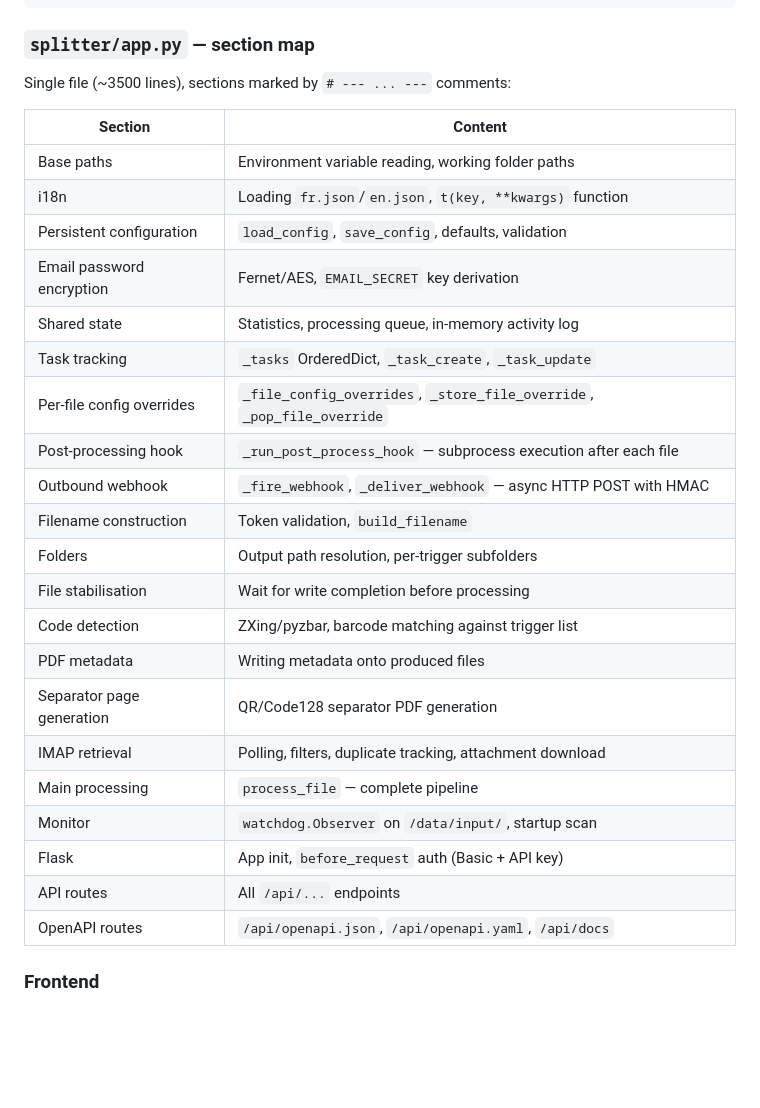
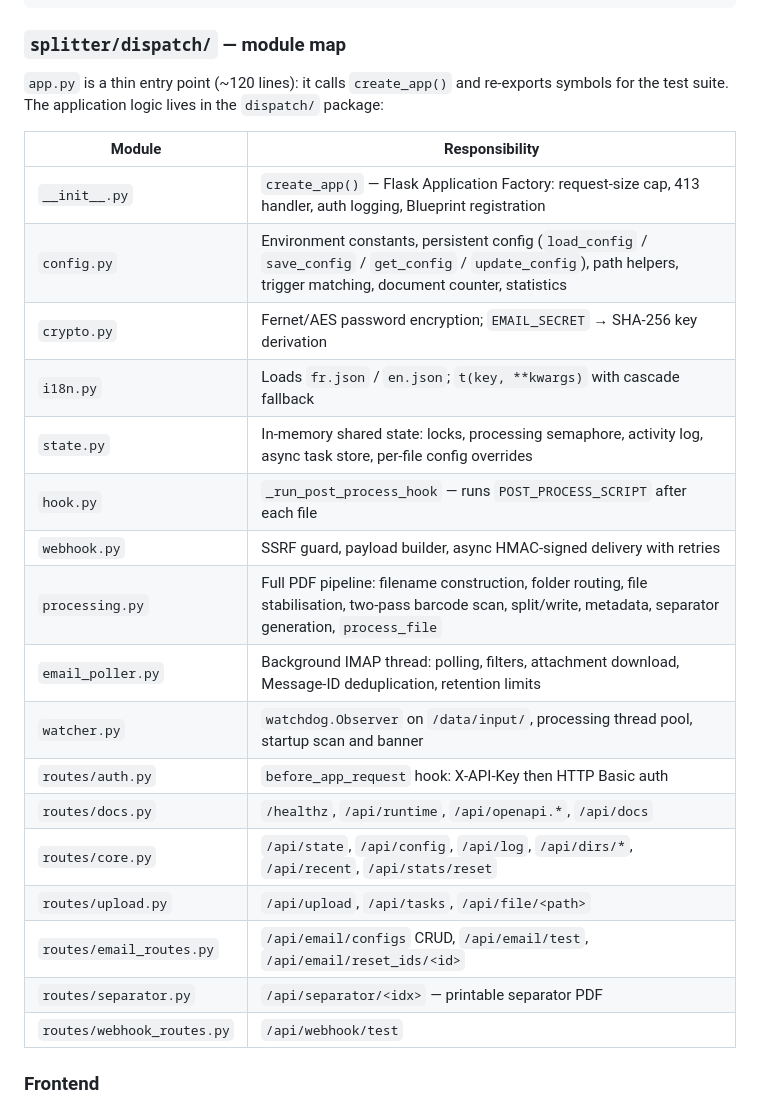
Before and after one commit to Lheriss/pdf-dispatch, a Markdown page: README.md, the part around the change. Rendered like a GitHub page; blank space fills up the shorter version.

Commit message:
docs(README): replace stale monolith section map with dispatch/ module map
The 'splitter/app.py — section map (~3500 lines single file)' table
described the pre-modularisation architecture. It was supposed to be
replaced in an earlier README update, but the string replacement
silently failed to match and the stale table survived. Replaced with
the module map describing the current dispatch/ package.

````diff
--- a/README.md
+++ b/README.md
@@ -806,33 +806,31 @@ pdf-dispatch/
         └── js/app.js       ← all frontend logic (no build step, no dependencies)
 ```
 
-### `splitter/app.py` — section map
+### `splitter/dispatch/` — module map
 
-Single file (~3500 lines), sections marked by `# --- ... ---` comments:
+`app.py` is a thin entry point (~120 lines): it calls `create_app()` and
+re-exports symbols for the test suite. The application logic lives in the
+`dispatch/` package:
 
-| Section | Content |
-|---------|---------|
-| Base paths | Environment variable reading, working folder paths |
-| i18n | Loading `fr.json`/`en.json`, `t(key, **kwargs)` function |
-| Persistent configuration | `load_config`, `save_config`, defaults, validation |
-| Email password encryption | Fernet/AES, `EMAIL_SECRET` key derivation |
-| Shared state | Statistics, processing queue, in-memory activity log |
-| Task tracking | `_tasks` OrderedDict, `_task_create`, `_task_update` |
-| Per-file config overrides | `_file_config_overrides`, `_store_file_override`, `_pop_file_override` |
-| Post-processing hook | `_run_post_process_hook` — subprocess execution after each file |
-| Outbound webhook | `_fire_webhook`, `_deliver_webhook` — async HTTP POST with HMAC |
-| Filename construction | Token validation, `build_filename` |
-| Folders | Output path resolution, per-trigger subfolders |
-| File stabilisation | Wait for write completion before processing |
-| Code detection | ZXing/pyzbar, barcode matching against trigger list |
-| PDF metadata | Writing metadata onto produced files |
-| Separator page generation | QR/Code128 separator PDF generation |
-| IMAP retrieval | Polling, filters, duplicate tracking, attachment download |
-| Main processing | `process_file` — complete pipeline |
-| Monitor | `watchdog.Observer` on `/data/input/`, startup scan |
-| Flask | App init, `before_request` auth (Basic + API key) |
-| API routes | All `/api/...` endpoints |
-| OpenAPI routes | `/api/openapi.json`, `/api/openapi.yaml`, `/api/docs` |
+| Module | Responsibility |
+|--------|----------------|
+| `__init__.py` | `create_app()` — Flask Application Factory: request-size cap, 413 handler, auth logging, Blueprint registration |
+| `config.py` | Environment constants, persistent config (`load_config` / `save_config` / `get_config` / `update_config`), path helpers, trigger matching, document counter, statistics |
+| `crypto.py` | Fernet/AES password encryption; `EMAIL_SECRET` → SHA-256 key derivation |
+| `i18n.py` | Loads `fr.json` / `en.json`; `t(key, **kwargs)` with cascade fallback |
+| `state.py` | In-memory shared state: locks, processing semaphore, activity log, async task store, per-file config overrides |
+| `hook.py` | `_run_post_process_hook` — runs `POST_PROCESS_SCRIPT` after each file |
+| `webhook.py` | SSRF guard, payload builder, async HMAC-signed delivery with retries |
+| `processing.py` | Full PDF pipeline: filename construction, folder routing, file stabilisation, two-pass barcode scan, split/write, metadata, separator generation, `process_file` |
+| `email_poller.py` | Background IMAP thread: polling, filters, attachment download, Message-ID deduplication, retention limits |
+| `watcher.py` | `watchdog.Observer` on `/data/input/`, processing thread pool, startup scan and banner |
+| `routes/auth.py` | `before_app_request` hook: X-API-Key then HTTP Basic auth |
+| `routes/docs.py` | `/healthz`, `/api/runtime`, `/api/openapi.*`, `/api/docs` |
+| `routes/core.py` | `/api/state`, `/api/config`, `/api/log`, `/api/dirs/*`, `/api/recent`, `/api/stats/reset` |
+| `routes/upload.py` | `/api/upload`, `/api/tasks`, `/api/file/<path>` |
+| `routes/email_routes.py` | `/api/email/configs` CRUD, `/api/email/test`, `/api/email/reset_ids/<id>` |
+| `routes/separator.py` | `/api/separator/<idx>` — printable separator PDF |
+| `routes/webhook_routes.py` | `/api/webhook/test` |
 
 ### Frontend
 
````
